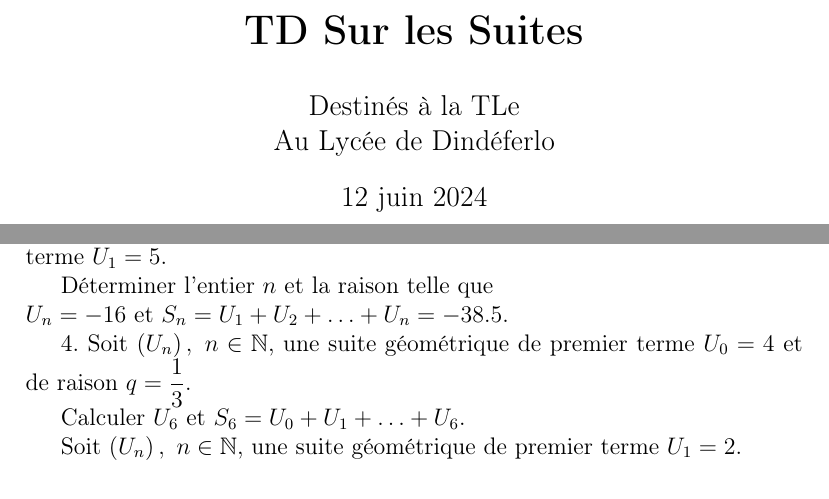
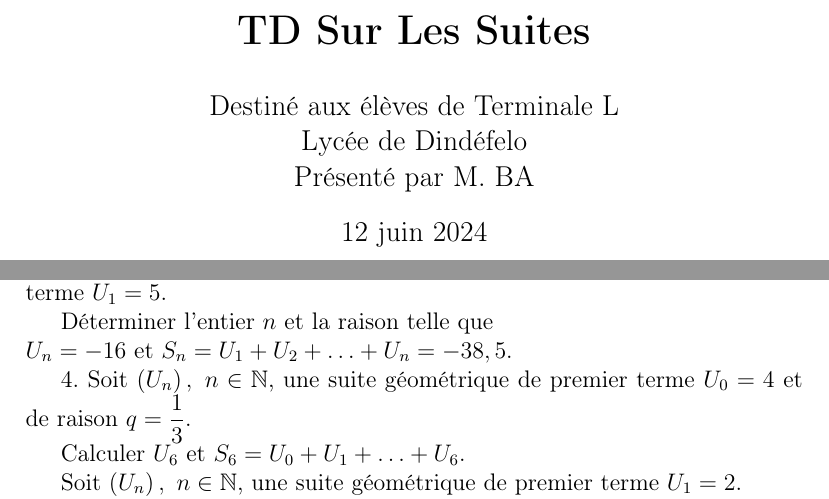
Before and after one commit to patheGobel/Tle, a LaTeX document (TdSuite.tex): two parts of pages 1 and 2 of 4, joined at a grey line, cut so that both start at the same text. Compiled offline with pdfLaTeX.

Commit message:
Correction de quelques coquilles

```diff
--- a/TdSuite.tex
+++ b/TdSuite.tex
@@ -18,8 +18,8 @@
 \usepackage{amsfonts}
 \usepackage{amssymb}
 \usepackage{tkz-tab}
-\author{Destinés à la TLe\\Au Lycée de Dindéferlo}
-\title{\textbf{TD Sur les Suites}}
+\author{Destiné aux élèves de Terminale L\\Lycée de Dindéfelo\\Présenté par M. BA}
+\title{\textbf{TD Sur Les Suites}}
 \date{\today}
 \usepackage{tikz}
 \usetikzlibrary{arrows, shapes.geometric, fit}
@@ -40,7 +40,7 @@ Calculer $U_{1}$ et $S_{80}=U_{1}+U_{2}+\ldots+U_{80}$.
 
 3. Soit $\left(U_{n}\right),\ n\in\mathbb{N}$, une suite arithmétique de raison $r$ et de premier terme $U_{1}=5$.
 
-Déterminer l'entier $n$ et la raison telle que\\ $U_{n}=-16$ et $S_{n}=U_{1}+U_{2}+\ldots+U_{n}=-38.5$.
+Déterminer l'entier $n$ et la raison telle que\\ $U_{n}=-16$ et $S_{n}=U_{1}+U_{2}+\ldots+U_{n}=-38,5$.
 
 4. Soit $\left(U_{n}\right),\ n\in\mathbb{N}$, une suite géométrique de premier terme $U_{0}=4$ et de raison $q=\dfrac{1}{3}$.
 
```
